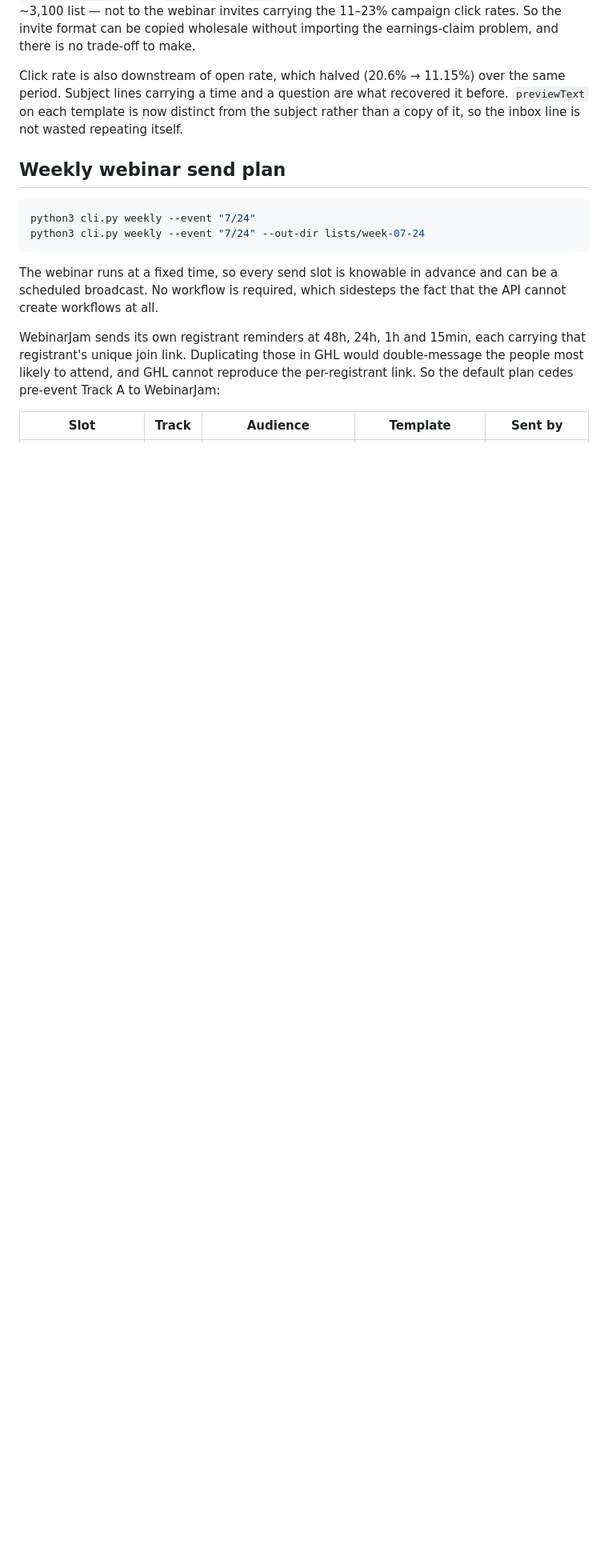
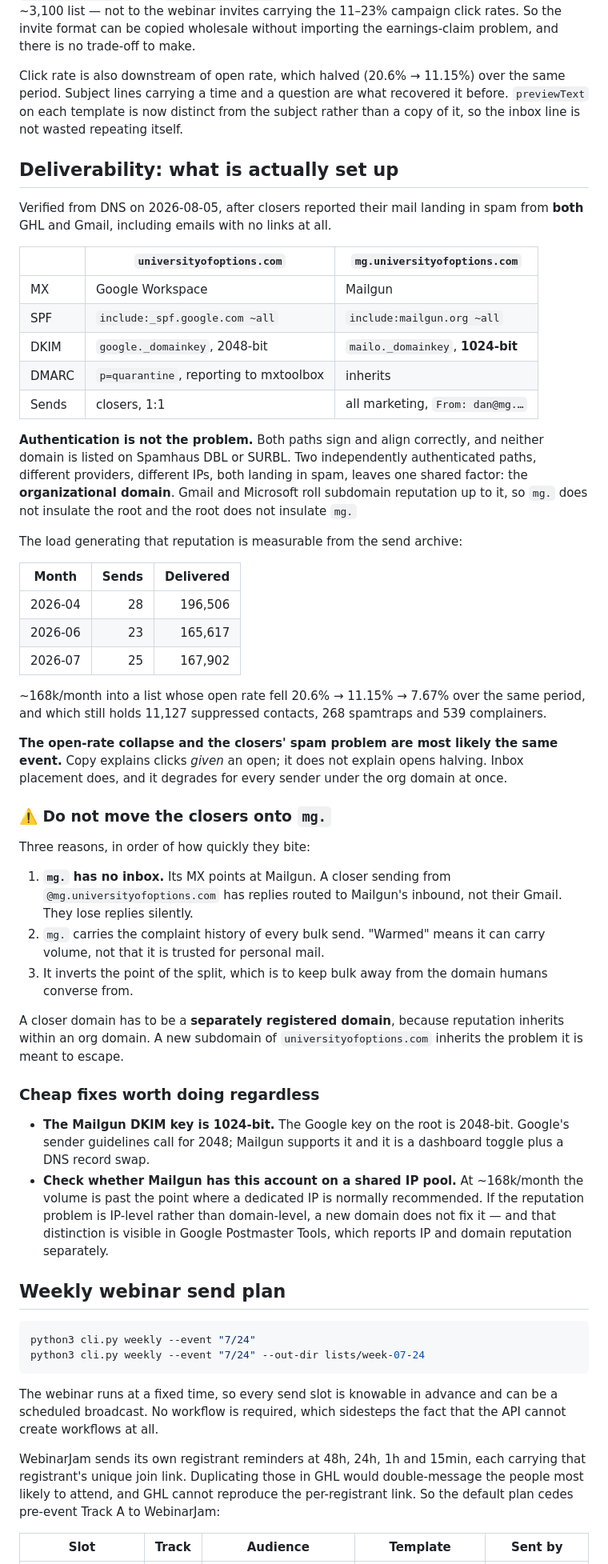
Before and after one commit to arawitch/GHL-Claude, a Markdown page: README.md, the part around the change. Shown at 80% size. Drawn GitHub-style; blank space fills up the shorter version.

Commit message:
Record the deliverability diagnosis
Closers reported spam placement from both GHL and Gmail, including link-free
emails. DNS shows both paths authenticate and align correctly and neither
domain is blocklisted, which leaves the organizational domain as the only
shared factor -- Gmail and Microsoft roll subdomain reputation up to it, so
mg. does not insulate the root and the root does not insulate mg.

The send archive shows what is generating that reputation: ~168k emails a
month while the open rate fell 20.6% -> 11.15% -> 7.67%. That reframes an
earlier conclusion recorded here. The click collapse was attributed to copy;
copy explains clicks given an open, not opens halving. Inbox placement
explains both, and it degrades for every sender under the org domain at once.

Also documents why the closers must not be moved onto mg. -- its MX points at
Mailgun, so replies would never reach their Gmail -- and two cheap fixes worth
doing regardless: the Mailgun DKIM key is 1024-bit against Google's 2048-bit
guidance, and at this volume the account should be checked for a shared IP
pool, since an IP-level problem is not fixed by any new domain.

Co-Authored-By: Claude Opus 5 <noreply@anthropic.com>
Claude-Session: https://claude.ai/code/session_017D6WuiJwDQwwVB2bHhs1fy

````diff
--- a/README.md
+++ b/README.md
@@ -236,6 +236,70 @@ the same period. Subject lines carrying a time and a question are what recovered
 it before. `previewText` on each template is now distinct from the subject
 rather than a copy of it, so the inbox line is not wasted repeating itself.
 
+## Deliverability: what is actually set up
+
+Verified from DNS on 2026-08-05, after closers reported their mail landing in
+spam from **both** GHL and Gmail, including emails with no links at all.
+
+| | `universityofoptions.com` | `mg.universityofoptions.com` |
+| --- | --- | --- |
+| MX | Google Workspace | Mailgun |
+| SPF | `include:_spf.google.com ~all` | `include:mailgun.org ~all` |
+| DKIM | `google._domainkey`, 2048-bit | `mailo._domainkey`, **1024-bit** |
+| DMARC | `p=quarantine`, reporting to mxtoolbox | inherits |
+| Sends | closers, 1:1 | all marketing, `From: dan@mg.…` |
+
+**Authentication is not the problem.** Both paths sign and align correctly, and
+neither domain is listed on Spamhaus DBL or SURBL. Two independently
+authenticated paths, different providers, different IPs, both landing in spam,
+leaves one shared factor: the **organizational domain**. Gmail and Microsoft roll
+subdomain reputation up to it, so `mg.` does not insulate the root and the root
+does not insulate `mg.`
+
+The load generating that reputation is measurable from the send archive:
+
+| Month | Sends | Delivered |
+| --- | ---: | ---: |
+| 2026-04 | 28 | 196,506 |
+| 2026-06 | 23 | 165,617 |
+| 2026-07 | 25 | 167,902 |
+
+~168k/month into a list whose open rate fell 20.6% → 11.15% → 7.67% over the
+same period, and which still holds 11,127 suppressed contacts, 268 spamtraps and
+539 complainers.
+
+**The open-rate collapse and the closers' spam problem are most likely the same
+event.** Copy explains clicks *given* an open; it does not explain opens halving.
+Inbox placement does, and it degrades for every sender under the org domain at
+once.
+
+### ⚠️ Do not move the closers onto `mg.`
+
+Three reasons, in order of how quickly they bite:
+
+1. **`mg.` has no inbox.** Its MX points at Mailgun. A closer sending from
+   `@mg.universityofoptions.com` has replies routed to Mailgun's inbound, not
+   their Gmail. They lose replies silently.
+2. `mg.` carries the complaint history of every bulk send. "Warmed" means it can
+   carry volume, not that it is trusted for personal mail.
+3. It inverts the point of the split, which is to keep bulk away from the domain
+   humans converse from.
+
+A closer domain has to be a **separately registered domain**, because reputation
+inherits within an org domain. A new subdomain of `universityofoptions.com`
+inherits the problem it is meant to escape.
+
+### Cheap fixes worth doing regardless
+
+- **The Mailgun DKIM key is 1024-bit.** The Google key on the root is 2048-bit.
+  Google's sender guidelines call for 2048; Mailgun supports it and it is a
+  dashboard toggle plus a DNS record swap.
+- **Check whether Mailgun has this account on a shared IP pool.** At ~168k/month
+  the volume is past the point where a dedicated IP is normally recommended. If
+  the reputation problem is IP-level rather than domain-level, a new domain does
+  not fix it — and that distinction is visible in Google Postmaster Tools, which
+  reports IP and domain reputation separately.
+
 ## Weekly webinar send plan
 
 ```bash
````
